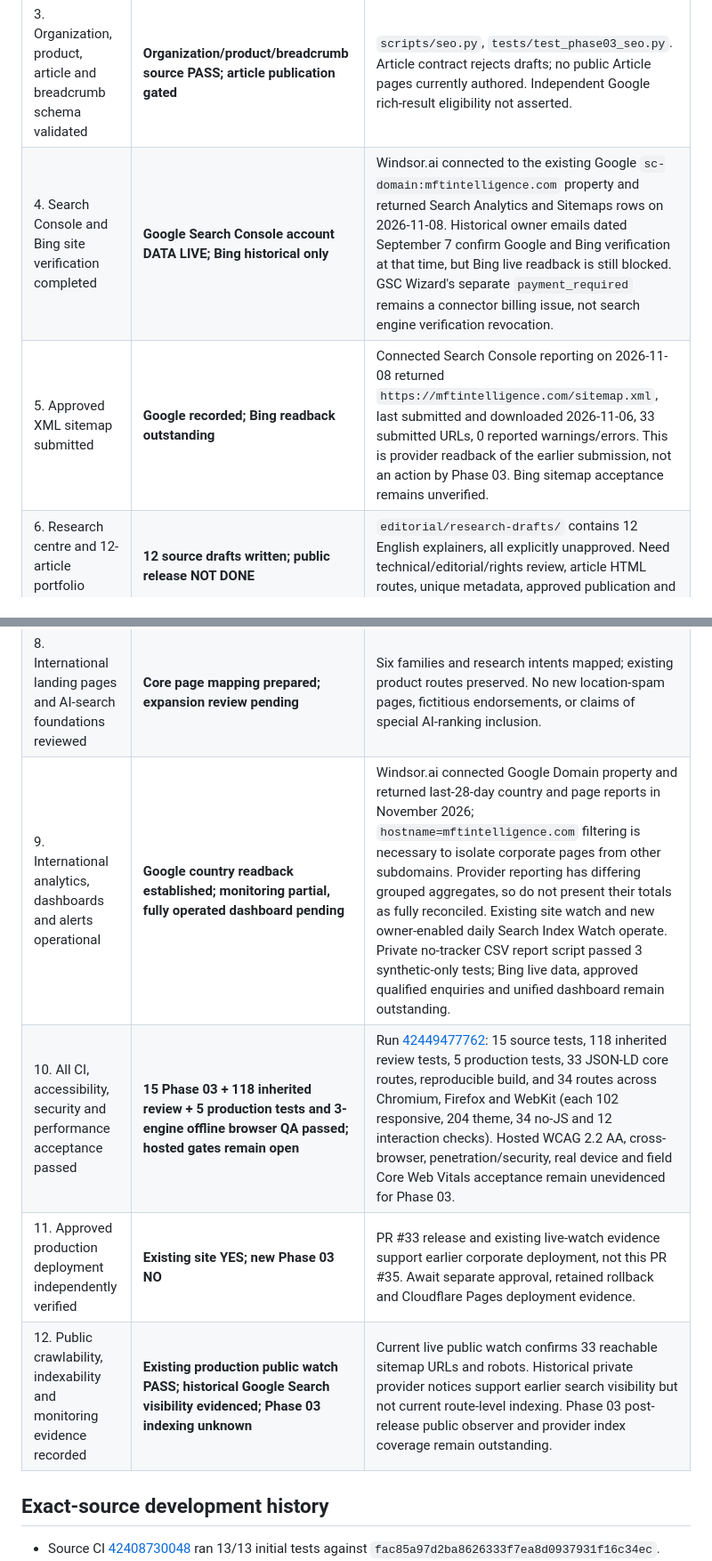
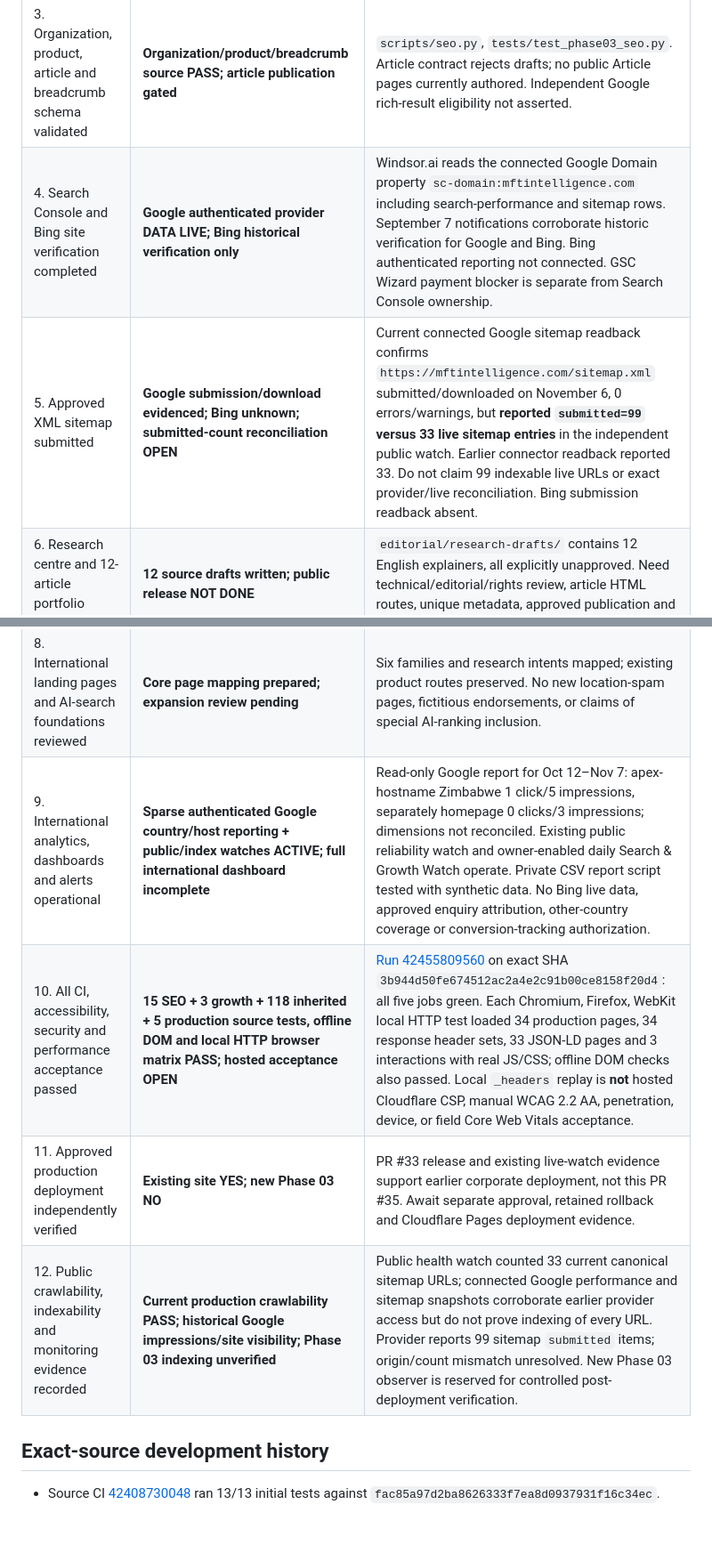
Before and after one commit to evansmusitu/evansmusitu.github.io, a Markdown page: corporate/PHASE03_COMPLETION_EVIDENCE_20261108.md, 2 parts joined by grey strips. Shown at 89% size. Rendered like a GitHub page; blank space fills up the shorter version.

Commit message:
docs(seo): reconcile Google 99 vs 33 sitemap observations and record passing HTTP browser matrix

```diff
--- a/corporate/PHASE03_COMPLETION_EVIDENCE_20261108.md
+++ b/corporate/PHASE03_COMPLETION_EVIDENCE_20261108.md
@@ -15,15 +15,15 @@ Source-side checks for the Phase 03 candidate and read-only checks of the **exis
 | 1. Existing production routes and keyword map reconciled | **Source prepared; editorial approval pending** | `content/seo-routes.json`: 33 core canonical routes; 404 excluded. 34-route master contract preserved. Search volume and ranking not asserted. |
 | 2. Technical SEO, robots, sitemap, redirects and canonicals validated | **Existing production PASS; new candidate only source tested** | Production watch run [42434788640](https://github.com/evansmusitu/evansmusitu.github.io/actions/runs/42434788640) checked apex/www, public sitemap (33 routes), headers and important routes. Phase 03 live schema/canonicals require deployment then public observer. |
 | 3. Organization, product, article and breadcrumb schema validated | **Organization/product/breadcrumb source PASS; article publication gated** | `scripts/seo.py`, `tests/test_phase03_seo.py`. Article contract rejects drafts; no public Article pages currently authored. Independent Google rich-result eligibility not asserted. |
-| 4. Search Console and Bing site verification completed | **Google Search Console account DATA LIVE; Bing historical only** | Windsor.ai connected to the existing Google `sc-domain:mftintelligence.com` property and returned Search Analytics and Sitemaps rows on 2026-11-08. Historical owner emails dated September 7 confirm Google and Bing verification at that time, but Bing live readback is still blocked. GSC Wizard's separate `payment_required` remains a connector billing issue, not search engine verification revocation. |
-| 5. Approved XML sitemap submitted | **Google recorded; Bing readback outstanding** | Connected Search Console reporting on 2026-11-08 returned `https://mftintelligence.com/sitemap.xml`, last submitted and downloaded 2026-11-06, 33 submitted URLs, 0 reported warnings/errors. This is provider readback of the earlier submission, not an action by Phase 03. Bing sitemap acceptance remains unverified. |
+| 4. Search Console and Bing site verification completed | **Google authenticated provider DATA LIVE; Bing historical verification only** | Windsor.ai reads the connected Google Domain property `sc-domain:mftintelligence.com` including search-performance and sitemap rows. September 7 notifications corroborate historic verification for Google and Bing. Bing authenticated reporting not connected. GSC Wizard payment blocker is separate from Search Console ownership. |
+| 5. Approved XML sitemap submitted | **Google submission/download evidenced; Bing unknown; submitted-count reconciliation OPEN** | Current connected Google sitemap readback confirms `https://mftintelligence.com/sitemap.xml` submitted/downloaded on November 6, 0 errors/warnings, but **reported `submitted=99` versus 33 live sitemap entries** in the independent public watch. Earlier connector readback reported 33. Do not claim 99 indexable live URLs or exact provider/live reconciliation. Bing submission readback absent. |
 | 6. Research centre and 12-article portfolio completed | **12 source drafts written; public release NOT DONE** | `editorial/research-drafts/` contains 12 English explainers, all explicitly unapproved. Need technical/editorial/rights review, article HTML routes, unique metadata, approved publication and sitemap changes. |
 | 7. Multilingual infrastructure and approved pilot verified | **Gated rendering foundation prepared; publication NOT DONE** | `content/localization-pilot.json`: 3 French sample drafts; Portuguese planned. `approved_hreflang_links` now rejects missing approval/publication and unsafe URLs. No published French/Portuguese pages or hosted locale acceptance. |
 | 8. International landing pages and AI-search foundations reviewed | **Core page mapping prepared; expansion review pending** | Six families and research intents mapped; existing product routes preserved. No new location-spam pages, fictitious endorsements, or claims of special AI-ranking inclusion. |
-| 9. International analytics, dashboards and alerts operational | **Google country readback established; monitoring partial, fully operated dashboard pending** | Windsor.ai connected Google Domain property and returned last-28-day country and page reports in November 2026; `hostname=mftintelligence.com` filtering is necessary to isolate corporate pages from other subdomains. Provider reporting has differing grouped aggregates, so do not present their totals as fully reconciled. Existing site watch and new owner-enabled daily Search Index Watch operate. Private no-tracker CSV report script passed 3 synthetic-only tests; Bing live data, approved qualified enquiries and unified dashboard remain outstanding. |
-| 10. All CI, accessibility, security and performance acceptance passed | **15 Phase 03 + 118 inherited review + 5 production tests and 3-engine offline browser QA passed; hosted gates remain open** | Run [42449477762](https://github.com/evansmusitu/evansmusitu.github.io/actions/runs/42449477762): 15 source tests, 118 inherited review tests, 5 production tests, 33 JSON-LD core routes, reproducible build, and 34 routes across Chromium, Firefox and WebKit (each 102 responsive, 204 theme, 34 no-JS and 12 interaction checks). Hosted WCAG 2.2 AA, cross-browser, penetration/security, real device and field Core Web Vitals acceptance remain unevidenced for Phase 03. |
+| 9. International analytics, dashboards and alerts operational | **Sparse authenticated Google country/host reporting + public/index watches ACTIVE; full international dashboard incomplete** | Read-only Google report for Oct 12–Nov 7: apex-hostname Zimbabwe 1 click/5 impressions, separately homepage 0 clicks/3 impressions; dimensions not reconciled. Existing public reliability watch and owner-enabled daily Search & Growth Watch operate. Private CSV report script tested with synthetic data. No Bing live data, approved enquiry attribution, other-country coverage or conversion-tracking authorization. |
+| 10. All CI, accessibility, security and performance acceptance passed | **15 SEO + 3 growth + 118 inherited + 5 production source tests, offline DOM and local HTTP browser matrix PASS; hosted acceptance OPEN** | [Run 42455809560](https://github.com/evansmusitu/evansmusitu.github.io/actions/runs/42455809560) on exact SHA `3b944d50fe674512ac2a4e2c91b00ce8158f20d4`: all five jobs green. Each Chromium, Firefox, WebKit local HTTP test loaded 34 production pages, 34 response header sets, 33 JSON-LD pages and 3 interactions with real JS/CSS; offline DOM checks also passed. Local `_headers` replay is **not** hosted Cloudflare CSP, manual WCAG 2.2 AA, penetration, device, or field Core Web Vitals acceptance. |
 | 11. Approved production deployment independently verified | **Existing site YES; new Phase 03 NO** | PR #33 release and existing live-watch evidence support earlier corporate deployment, not this PR #35. Await separate approval, retained rollback and Cloudflare Pages deployment evidence. |
-| 12. Public crawlability, indexability and monitoring evidence recorded | **Existing production public watch PASS; historical Google Search visibility evidenced; Phase 03 indexing unknown** | Current live public watch confirms 33 reachable sitemap URLs and robots. Historical private provider notices support earlier search visibility but not current route-level indexing. Phase 03 post-release public observer and provider index coverage remain outstanding. |
+| 12. Public crawlability, indexability and monitoring evidence recorded | **Current production crawlability PASS; historical Google impressions/site visibility; Phase 03 indexing unverified** | Public health watch counted 33 current canonical sitemap URLs; connected Google performance and sitemap snapshots corroborate earlier provider access but do not prove indexing of every URL. Provider reports 99 sitemap `submitted` items; origin/count mismatch unresolved. New Phase 03 observer is reserved for controlled post-deployment verification. |
 
 ## Exact-source development history
 
```
Also changed, not shown: other parts of corporate/PHASE03_COMPLETION_EVIDENCE_20261108.md (+9 -1 lines), corporate/PHASE03_GLOBAL_DISCOVERY_EXECUTION.md (+4 -0 lines), corporate/PHASE03_INTERNATIONAL_GROWTH_MONITORING.md (+6 -2 lines).
